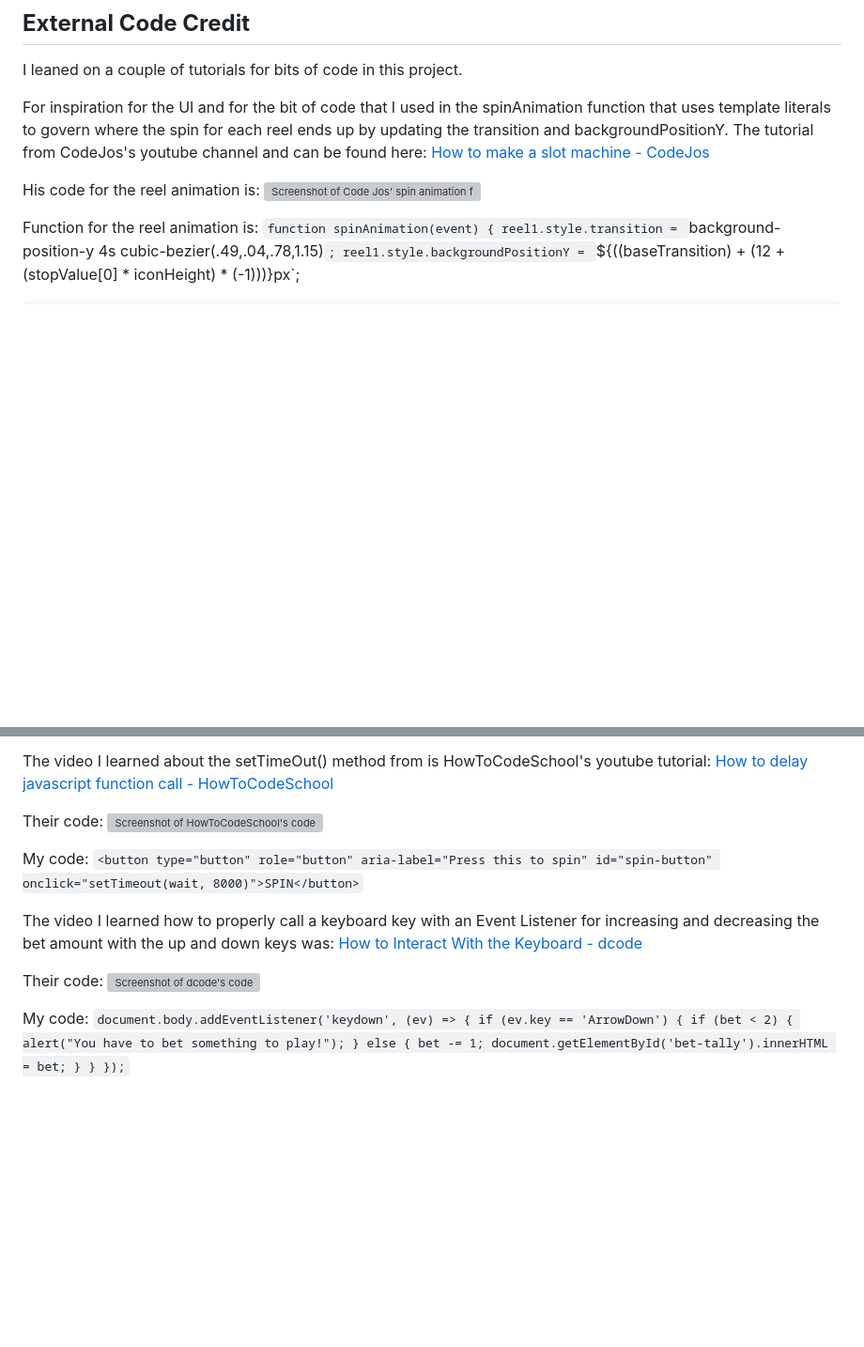
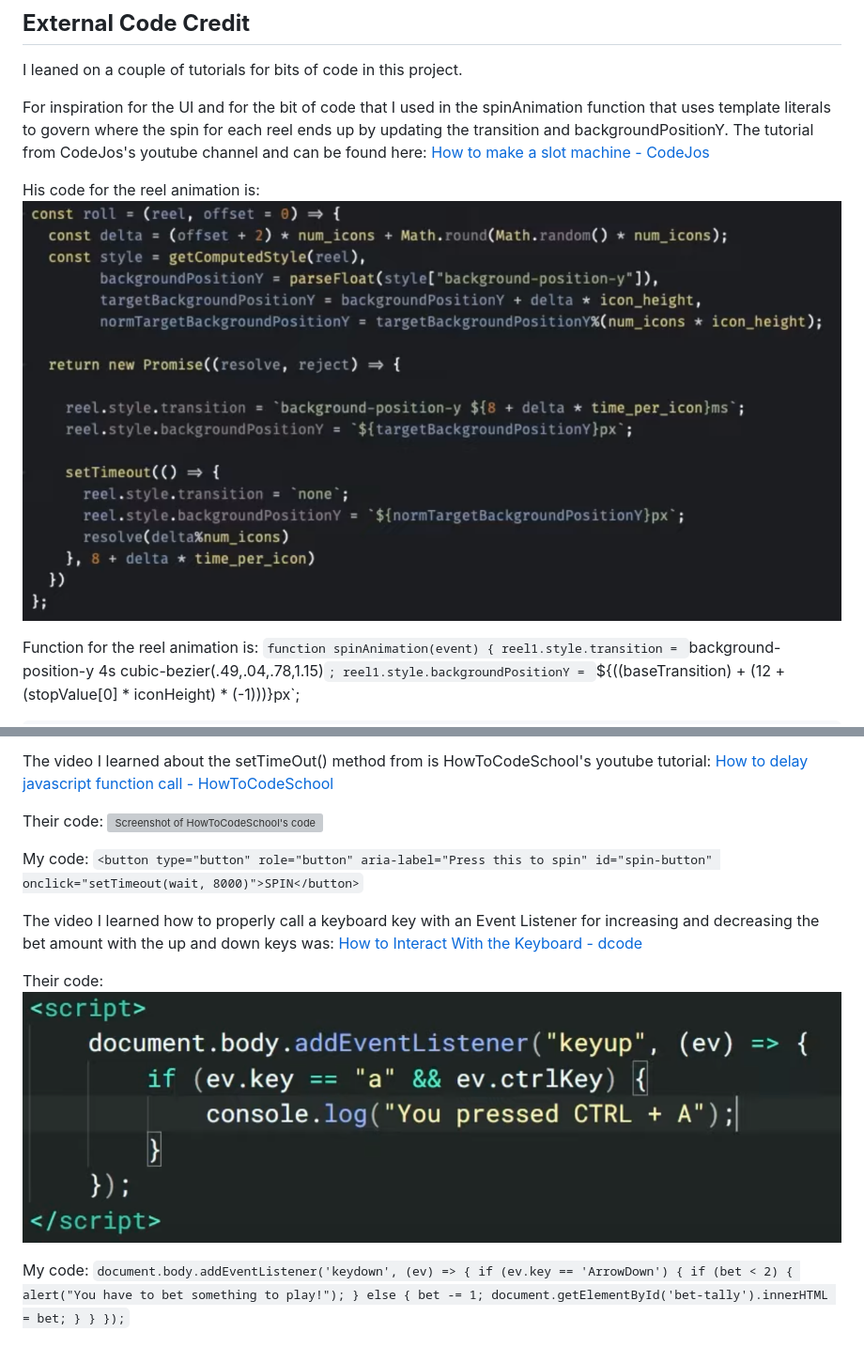
Before and after one commit to l3wk3m/slotmachine, a Markdown page: README.md, 2 parts joined by grey strips. Shown: that part at 94% size. Rendered like a GitHub page; blank space fills up the shorter version; grey boxes are pictures that could not be loaded.

Commit message:
ReadMe: Called in screengrabs of external code

```diff
--- a/README.md
+++ b/README.md
@@ -168,7 +168,7 @@ I leaned on a couple of tutorials for bits of code in this project.
 For inspiration for the UI and for the bit of code that I used in the spinAnimation function that uses template literals to govern where the spin for each reel ends up by updating the transition and backgroundPositionY. The tutorial from CodeJos's youtube channel and can be found here: [How to make a slot machine - CodeJos](https://www.youtube.com/watch?v=boI2B4Gpp34)
 
 His code for the reel animation is:
-![Screenshot of Code Jos' spin animation function]()
+![Screenshot of Code Jos' spin animation function](https://github.com/l3wk3m/slotmachine/blob/main/assets/images/CodJosScreenshot.png?raw=true)
 
 Function for the reel animation is:
 `function spinAnimation(event) {
@@ -195,7 +195,7 @@ My code:
 The video I learned how to properly call a keyboard key with an Event Listener for increasing and decreasing the bet amount with the up and down keys was: [How to Interact With the Keyboard - dcode](https://youtu.be/Q3ktcptd2yI?si=qJsY55Xoz-6vomFQ)
 
 Their code:
-![Screenshot of dcode's code]()
+![Screenshot of dcode's code](https://github.com/l3wk3m/slotmachine/blob/main/assets/images/dcodeScreenshot.png?raw=true)
 
 My code:
 `document.body.addEventListener('keydown', (ev) => {
```
Also changed, not shown: other parts of README.md (+1 -1 lines).
